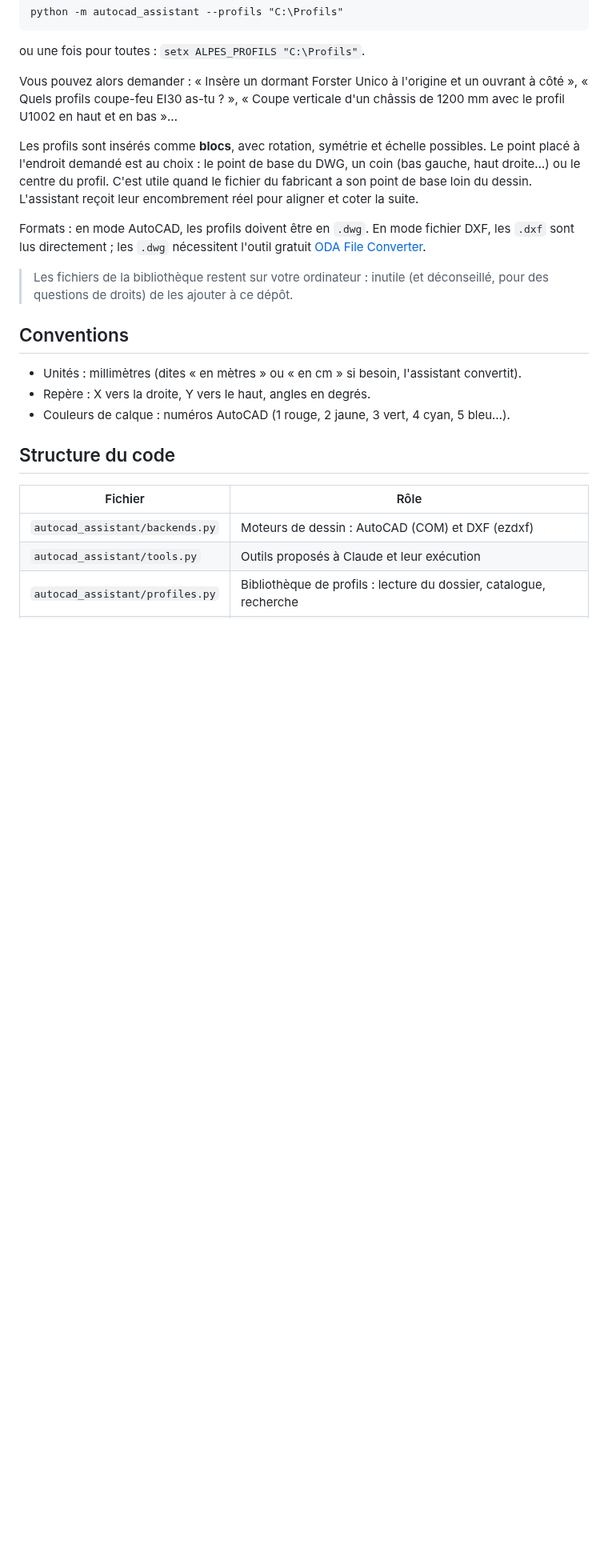
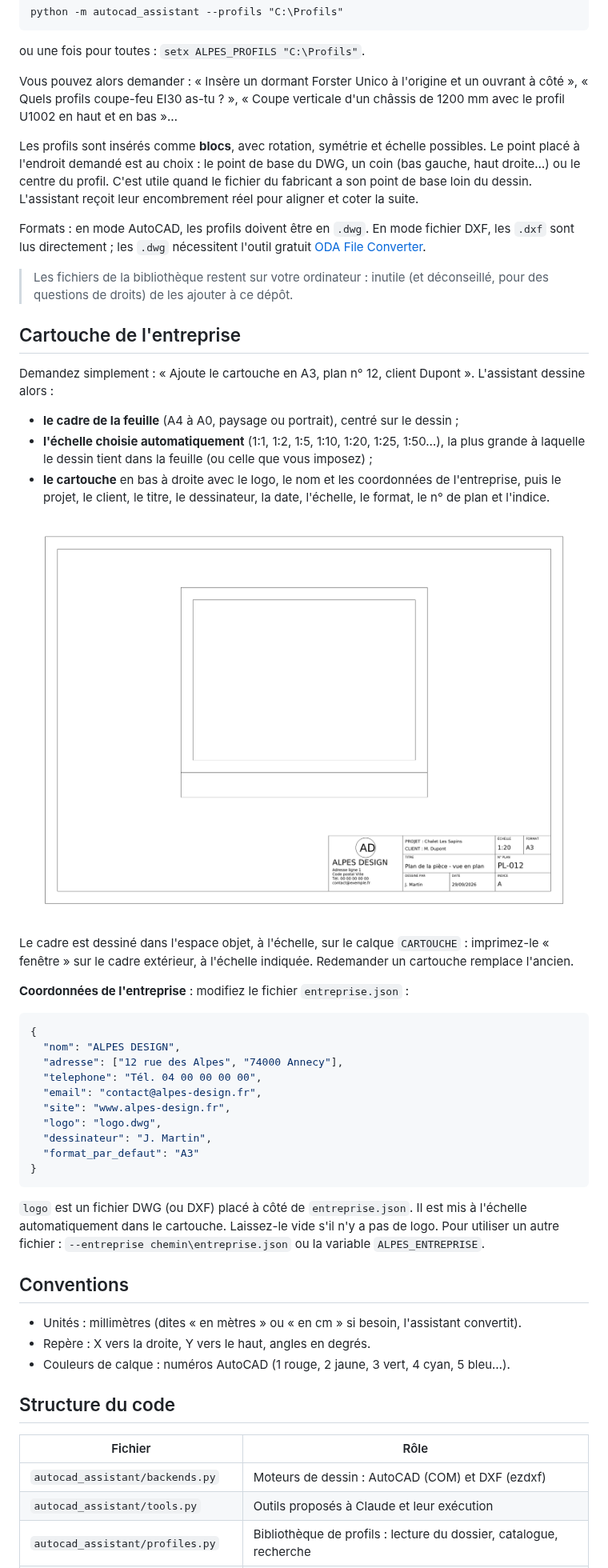
Before and after one commit to quikex15-code/ALPES-DESIGN, a Markdown page: README.md, the part around one of its changes. Shown at 80% size. Drawn GitHub-style; pictures changed too: docs/exemple-cartouche.png (added); blank space fills up the shorter version.

````diff
--- a/README.md
+++ b/README.md
@@ -123,6 +124,44 @@ les `.dxf` sont lus directement ; les `.dwg` nécessitent l'outil gratuit
 > Les fichiers de la bibliothèque restent sur votre ordinateur : inutile (et
 > déconseillé, pour des questions de droits) de les ajouter à ce dépôt.
 
+## Cartouche de l'entreprise
+
+Demandez simplement : « Ajoute le cartouche en A3, plan n° 12, client Dupont ».
+L'assistant dessine alors :
+
+- **le cadre de la feuille** (A4 à A0, paysage ou portrait), centré sur le dessin ;
+- **l'échelle choisie automatiquement** (1:1, 1:2, 1:5, 1:10, 1:20, 1:25, 1:50…), la
+  plus grande à laquelle le dessin tient dans la feuille (ou celle que vous imposez) ;
+- **le cartouche** en bas à droite avec le logo, le nom et les coordonnées de
+  l'entreprise, puis le projet, le client, le titre, le dessinateur, la date,
+  l'échelle, le format, le n° de plan et l'indice.
+
+![Exemple de cartouche](docs/exemple-cartouche.png)
+
+Le cadre est dessiné dans l'espace objet, à l'échelle, sur le calque `CARTOUCHE` :
+imprimez-le « fenêtre » sur le cadre extérieur, à l'échelle indiquée. Redemander un
+cartouche remplace l'ancien.
+
+**Coordonnées de l'entreprise** : modifiez le fichier `entreprise.json` :
+
+```json
+{
+  "nom": "ALPES DESIGN",
+  "adresse": ["12 rue des Alpes", "74000 Annecy"],
+  "telephone": "Tél. 04 00 00 00 00",
+  "email": "contact@alpes-design.fr",
+  "site": "www.alpes-design.fr",
+  "logo": "logo.dwg",
+  "dessinateur": "J. Martin",
+  "format_par_defaut": "A3"
+}
+```
+
+`logo` est un fichier DWG (ou DXF) placé à côté de `entreprise.json`. Il est mis à
+l'échelle automatiquement dans le cartouche. Laissez-le vide s'il n'y a pas de logo.
+Pour utiliser un autre fichier : `--entreprise chemin\entreprise.json` ou la variable
+`ALPES_ENTREPRISE`.
+
 ## Conventions
 
 - Unités : millimètres (dites « en mètres » ou « en cm » si besoin, l'assistant convertit).
````
Also changed, not shown: other parts of README.md (+2 -0 lines), 9 other files.
